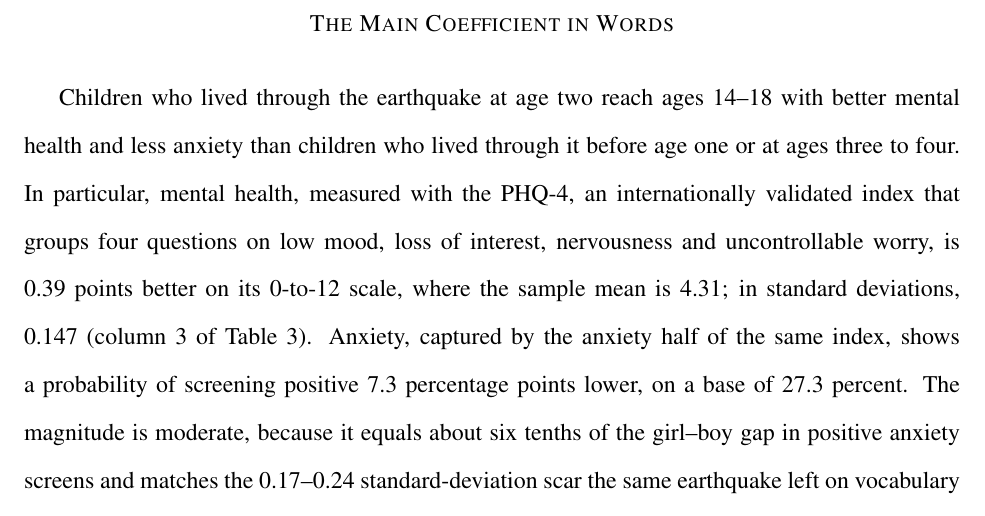
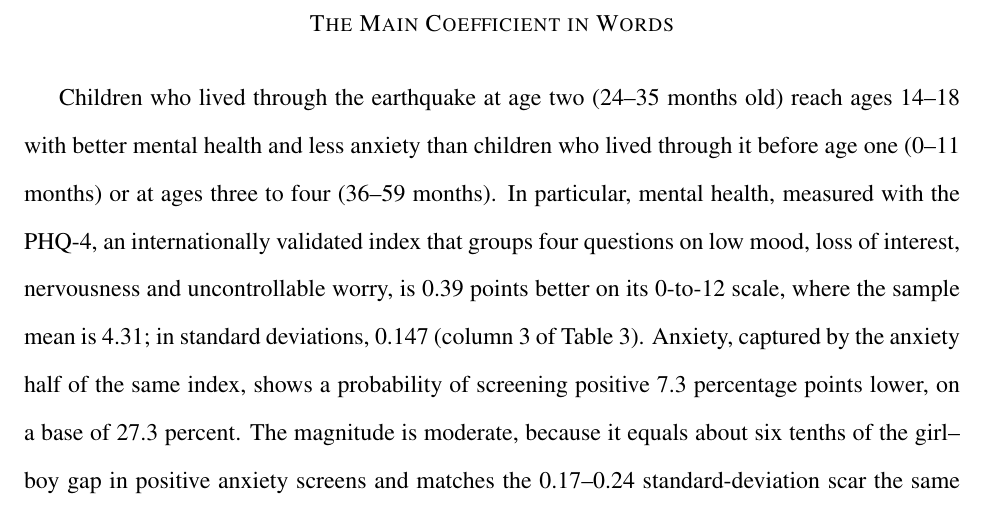
Before and after one commit to jedr1-ship-it/TALIS, a LaTeX document (paper/tablas.tex): part of page 3 of 22, cut so that both start at the same text. Compiled offline with pdfLaTeX.

Commit message:
Prosa: edades en anos con los meses entre parentesis, consistente
Co-Authored-By: Claude Fable 5 <noreply@anthropic.com>
Claude-Session: https://claude.ai/code/session_01UqKvCdoWhpNY2WRQ7PFfps

```diff
--- a/paper/tablas.tex
+++ b/paper/tablas.tex
@@ -107,9 +107,10 @@ sampling weights.\end{minipage}
 {\scshape The Main Coefficient in Words}
 \end{center}
 
-Children who lived through the earthquake at age two reach ages 14--18 with
-better mental health and less anxiety than children who lived through it
-before age one or at ages three to four. In particular, mental health,
+Children who lived through the earthquake at age two (24--35 months old)
+reach ages 14--18 with better mental health and less anxiety than children
+who lived through it before age one (0--11 months) or at ages three to four
+(36--59 months). In particular, mental health,
 measured with the PHQ-4, an internationally validated index that groups four
 questions on low mood, loss of interest, nervousness and uncontrollable
 worry, is 0.39 points better on its 0-to-12 scale, where the sample mean is
```
Also changed, not shown: paper/tablas.pdf.
